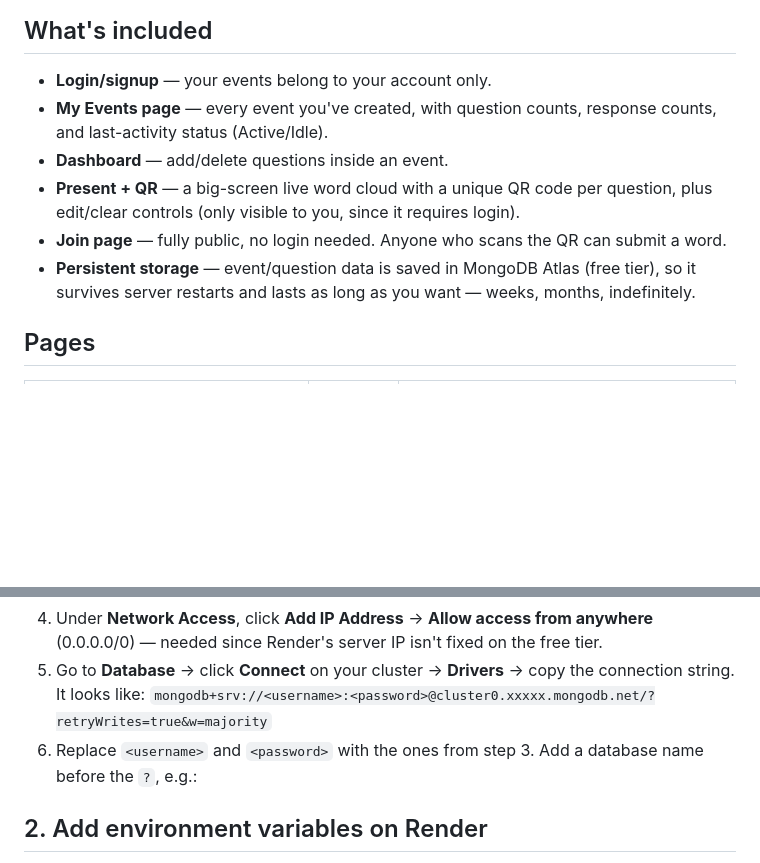
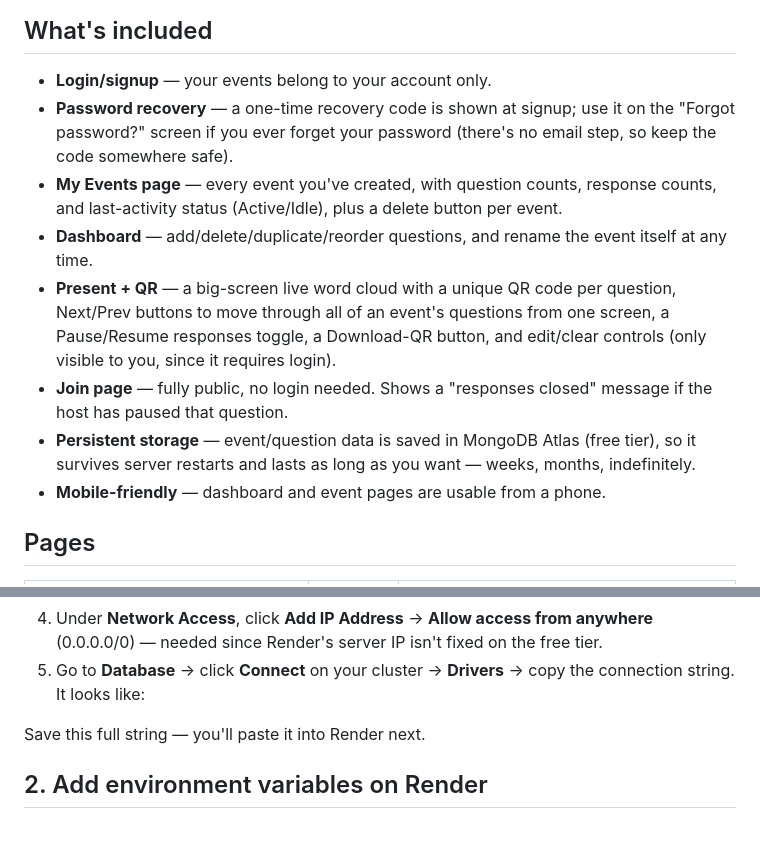
Before and after one commit to RD2024-11/Word-Cloud, a Markdown page: README.md, 2 parts joined by grey strips. Rendered like a GitHub page; blank space fills up the shorter version.

```diff
--- a/README.md
+++ b/README.md
@@ -7,17 +8,25 @@ participants, no cost, and your data actually persists.
 ## What's included
 
 - **Login/signup** — your events belong to your account only.
+- **Password recovery** — a one-time recovery code is shown at signup; use
+  it on the "Forgot password?" screen if you ever forget your password
+  (there's no email step, so keep the code somewhere safe).
 - **My Events page** — every event you've created, with question counts,
-  response counts, and last-activity status (Active/Idle).
-- **Dashboard** — add/delete questions inside an event.
+  response counts, and last-activity status (Active/Idle), plus a delete
+  button per event.
+- **Dashboard** — add/delete/duplicate/reorder questions, and rename the
+  event itself at any time.
 - **Present + QR** — a big-screen live word cloud with a unique QR code
-  per question, plus edit/clear controls (only visible to you, since it
-  requires login).
-- **Join page** — fully public, no login needed. Anyone who scans the QR
-  can submit a word.
+  per question, Next/Prev buttons to move through all of an event's
+  questions from one screen, a Pause/Resume responses toggle, a
+  Download-QR button, and edit/clear controls (only visible to you, since
+  it requires login).
+- **Join page** — fully public, no login needed. Shows a "responses
+  closed" message if the host has paused that question.
 - **Persistent storage** — event/question data is saved in MongoDB Atlas
   (free tier), so it survives server restarts and lasts as long as you
   want — weeks, months, indefinitely.
+- **Mobile-friendly** — dashboard and event pages are usable from a phone.
 
 ## Pages
 
@@ -44,11 +53,9 @@ This only needs to be done once.
    fixed on the free tier.
 5. Go to **Database** → click **Connect** on your cluster → **Drivers** →
    copy the connection string. It looks like:
-   `mongodb+srv://<username>:<password>@cluster0.xxxxx.mongodb.net/?retryWrites=true&w=majority`
-6. Replace `<username>` and `<password>` with the ones from step 3. Add a
-   database name before the `?`, e.g.:
 
 
+Save this full string — you'll paste it into Render next.
 
 ## 2. Add environment variables on Render
 
```
Also changed, not shown: other parts of README.md (+1 -0 lines).
